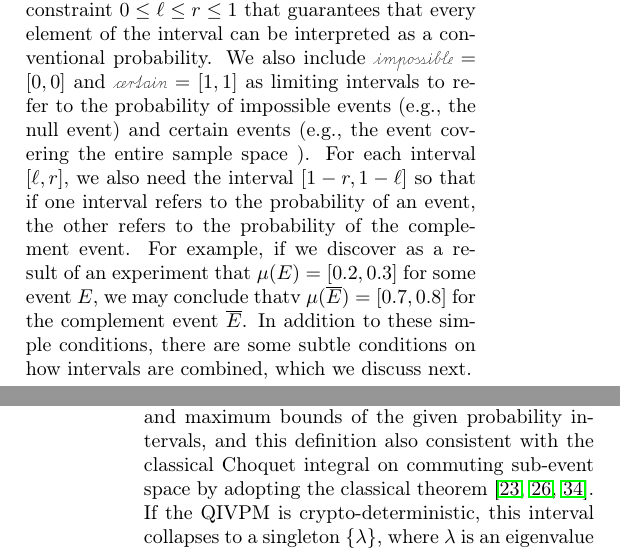
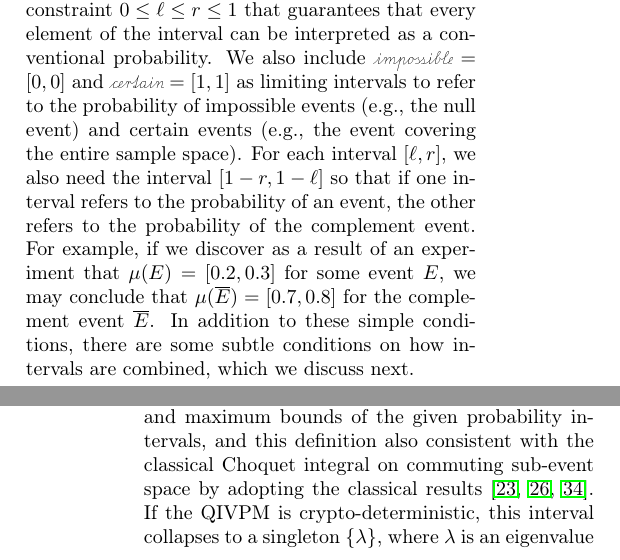
Before and after one commit to yuttai/Contextuality-and-Nonlocality-in-Discrete-Quantum-Theory, a LaTeX paper (prop_letter.tex): two parts of the columns of pages 2 and 4 of 6, joined at a grey line, cut so that both start at the same text. Compiled offline with pdfLaTeX.

Commit message:
prop_letter.tex Fix some typos...

```diff
--- a/prop_letter.tex
+++ b/prop_letter.tex
@@ -345,12 +345,12 @@ $0 \leq \ell \leq r \leq 1$ that guarantees that every element of the
 interval can be interpreted as a conventional probability. We also
 include $\imposs=[0,0]$ and $\necess=[1,1]$ as limiting intervals to
 refer to the probability of impossible events (e.g., the null event)
-and certain events (e.g., the event covering the entire sample space
-). For each interval $[\ell,r]$, we also need the interval
+and certain events (e.g., the event covering the entire sample space).
+For each interval $[\ell,r]$, we also need the interval
 $[1-r,1-\ell]$ so that if one interval refers to the probability of an
 event, the other refers to the probability of the complement
 event. For example, if we discover as a result of an experiment that
-$\mu(E) = [0.2,0.3]$ for some event~$E$, we may conclude thatv
+$\mu(E) = [0.2,0.3]$ for some event~$E$, we may conclude that
 $\mu(\overline{E}) = [0.7,0.8]$ for the complement event
 $\overline{E}$. In addition to these simple conditions, there are some
 subtle conditions on how intervals are combined, which we discuss
@@ -546,7 +546,7 @@ The expectation value is intuitively between two possible outcomes
 which lie between the minimum and maximum bounds of the given
 probability intervals, and this definition also consistent with the classical
 Choquet integral on commuting sub-event space by adopting the classical
-theorem~\cite{Rosenmuller1971,GilboaSchmeidler1994,Grabisch2016}.
+results~\cite{Rosenmuller1971,GilboaSchmeidler1994,Grabisch2016}.
 If the QIVPM is crypto-deterministic, this
 interval collapses to a singleton $\left\{ \lambda\right\} $, where
 $\lambda$ is an eigenvalue of $\mathbf{O}$. If we define the
```
Also changed, not shown: 1 other file.
